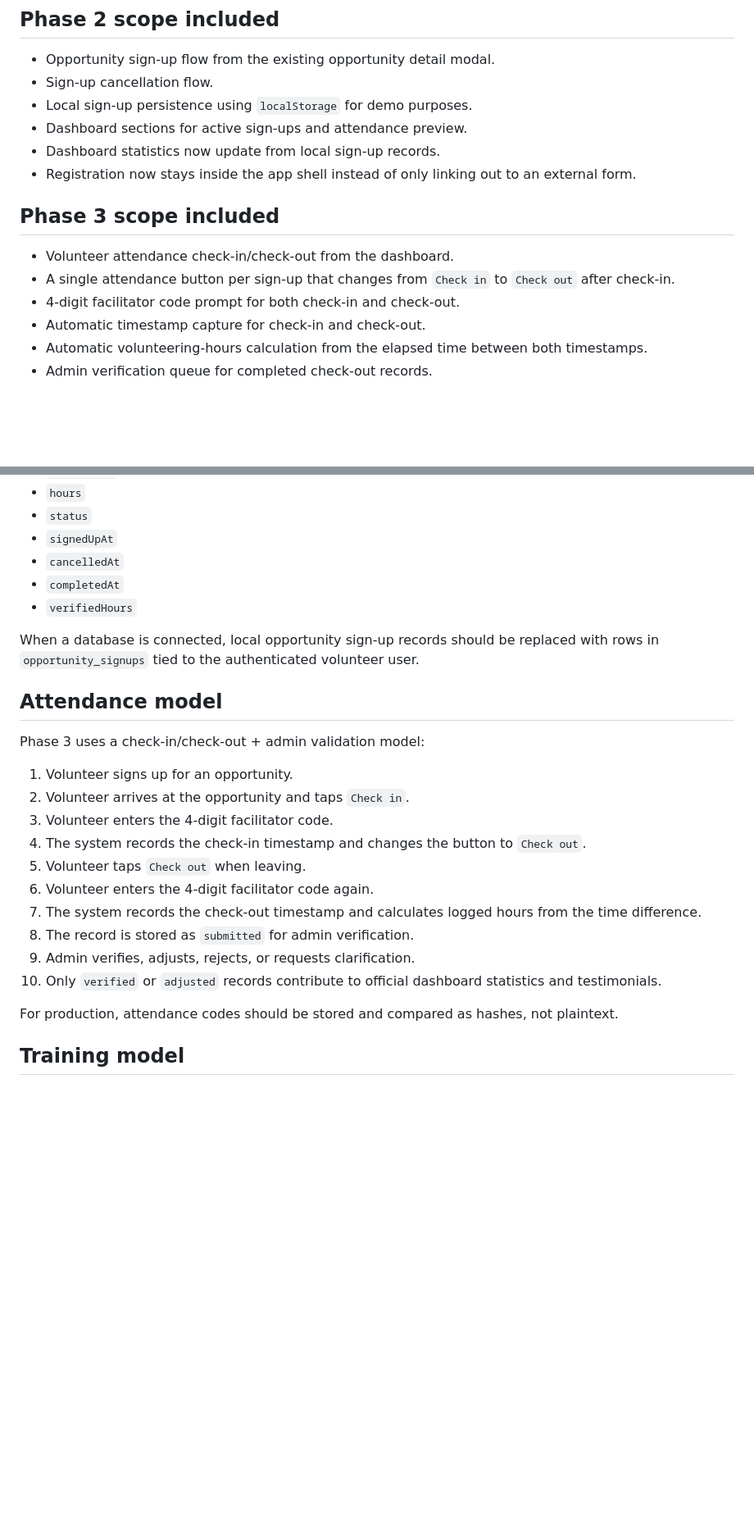
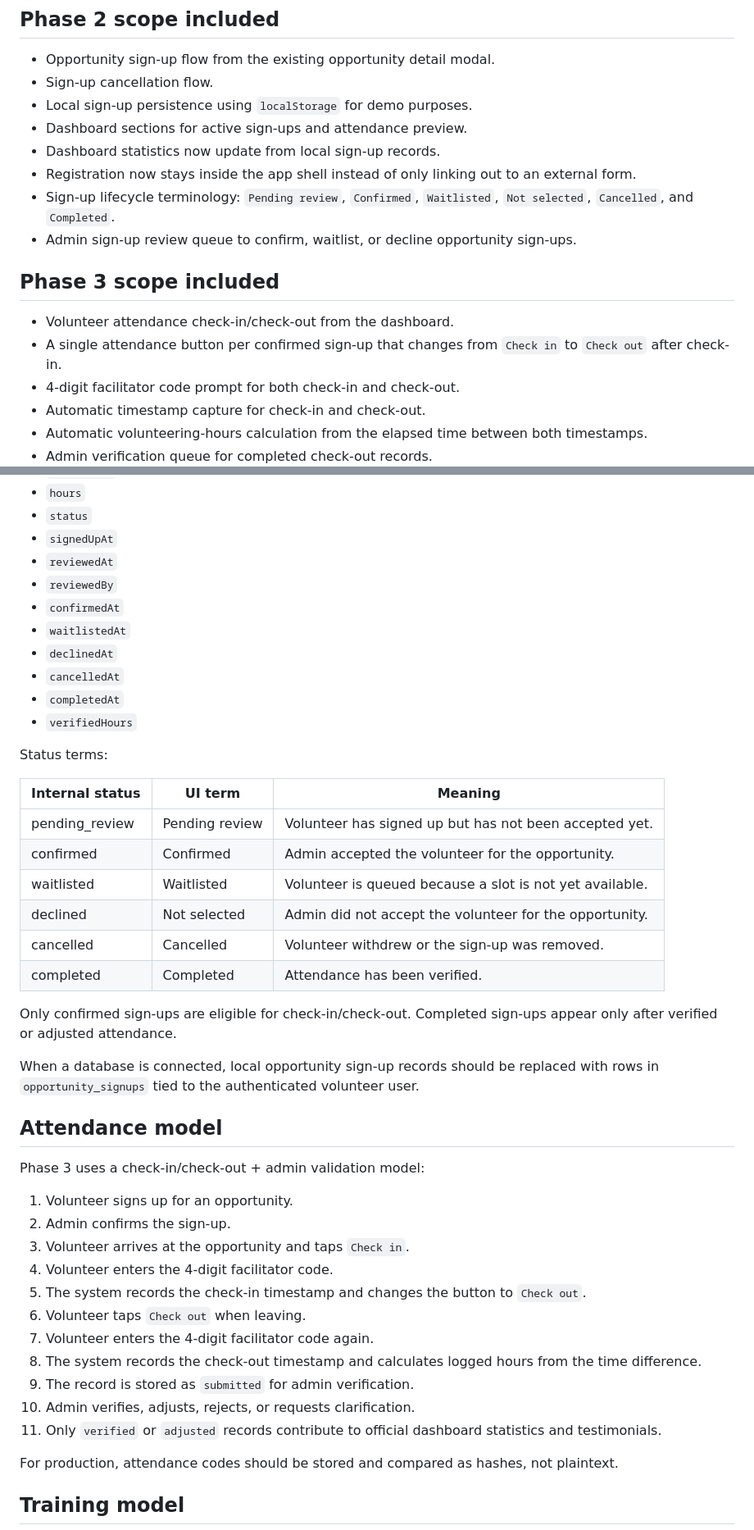
Before and after one commit to aqideh/mendakivolapp, a Markdown page: docs/phase-one-foundation.md, 2 parts joined by grey strips. Shown at 82% size. Drawn GitHub-style; blank space fills up the shorter version.

Commit message:
Document signup lifecycle review

```diff
--- a/docs/phase-one-foundation.md
+++ b/docs/phase-one-foundation.md
@@ -19,11 +19,13 @@ This branch introduces the first four expansion layers for the MENDAKI Volunteer
 - Dashboard sections for active sign-ups and attendance preview.
 - Dashboard statistics now update from local sign-up records.
 - Registration now stays inside the app shell instead of only linking out to an external form.
+- Sign-up lifecycle terminology: `Pending review`, `Confirmed`, `Waitlisted`, `Not selected`, `Cancelled`, and `Completed`.
+- Admin sign-up review queue to confirm, waitlist, or decline opportunity sign-ups.
 
 ## Phase 3 scope included
 
 - Volunteer attendance check-in/check-out from the dashboard.
-- A single attendance button per sign-up that changes from `Check in` to `Check out` after check-in.
+- A single attendance button per confirmed sign-up that changes from `Check in` to `Check out` after check-in.
 - 4-digit facilitator code prompt for both check-in and check-out.
 - Automatic timestamp capture for check-in and check-out.
 - Automatic volunteering-hours calculation from the elapsed time between both timestamps.
@@ -101,9 +103,27 @@ Phase 2 records local opportunity sign-ups with enough shape to map onto `opport
 - `hours`
 - `status`
 - `signedUpAt`
+- `reviewedAt`
+- `reviewedBy`
+- `confirmedAt`
+- `waitlistedAt`
+- `declinedAt`
 - `cancelledAt`
 - `completedAt`
 - `verifiedHours`
+
+Status terms:
+
+| Internal status | UI term | Meaning |
+| --- | --- | --- |
+| pending_review | Pending review | Volunteer has signed up but has not been accepted yet. |
+| confirmed | Confirmed | Admin accepted the volunteer for the opportunity. |
+| waitlisted | Waitlisted | Volunteer is queued because a slot is not yet available. |
+| declined | Not selected | Admin did not accept the volunteer for the opportunity. |
+| cancelled | Cancelled | Volunteer withdrew or the sign-up was removed. |
+| completed | Completed | Attendance has been verified. |
+
+Only confirmed sign-ups are eligible for check-in/check-out. Completed sign-ups appear only after verified or adjusted attendance.
 
 When a database is connected, local opportunity sign-up records should be replaced with rows in `opportunity_signups` tied to the authenticated volunteer user.
 
@@ -112,15 +132,16 @@ When a database is connected, local opportunity sign-up records should be replac
 Phase 3 uses a check-in/check-out + admin validation model:
 
 1. Volunteer signs up for an opportunity.
-2. Volunteer arrives at the opportunity and taps `Check in`.
-3. Volunteer enters the 4-digit facilitator code.
-4. The system records the check-in timestamp and changes the button to `Check out`.
-5. Volunteer taps `Check out` when leaving.
-6. Volunteer enters the 4-digit facilitator code again.
-7. The system records the check-out timestamp and calculates logged hours from the time difference.
-8. The record is stored as `submitted` for admin verification.
-9. Admin verifies, adjusts, rejects, or requests clarification.
-10. Only `verified` or `adjusted` records contribute to official dashboard statistics and testimonials.
+2. Admin confirms the sign-up.
+3. Volunteer arrives at the opportunity and taps `Check in`.
+4. Volunteer enters the 4-digit facilitator code.
+5. The system records the check-in timestamp and changes the button to `Check out`.
+6. Volunteer taps `Check out` when leaving.
+7. Volunteer enters the 4-digit facilitator code again.
+8. The system records the check-out timestamp and calculates logged hours from the time difference.
+9. The record is stored as `submitted` for admin verification.
+10. Admin verifies, adjusts, rejects, or requests clarification.
+11. Only `verified` or `adjusted` records contribute to official dashboard statistics and testimonials.
 
 For production, attendance codes should be stored and compared as hashes, not plaintext.
 
```
Also changed, not shown: other parts of docs/phase-one-foundation.md (+1 -1 lines).
